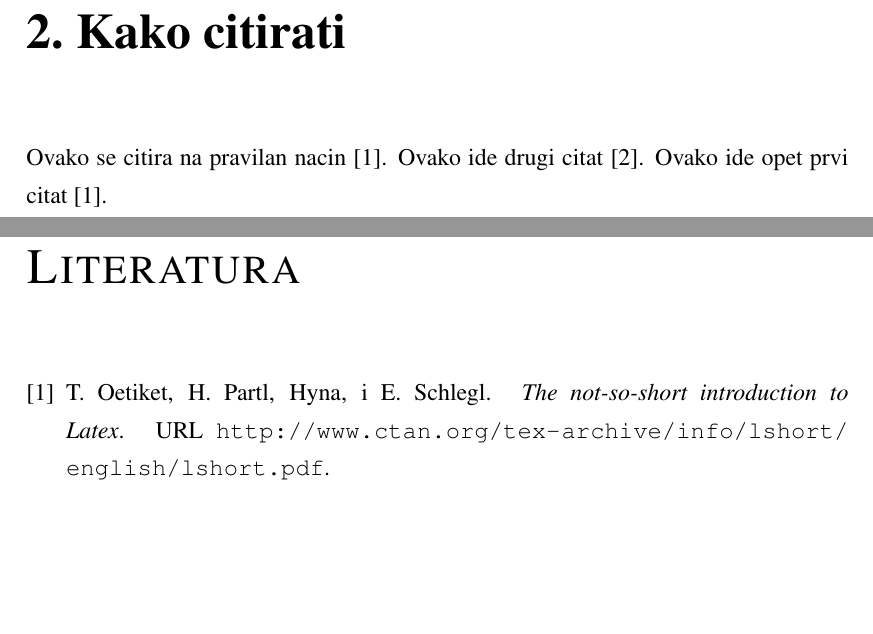
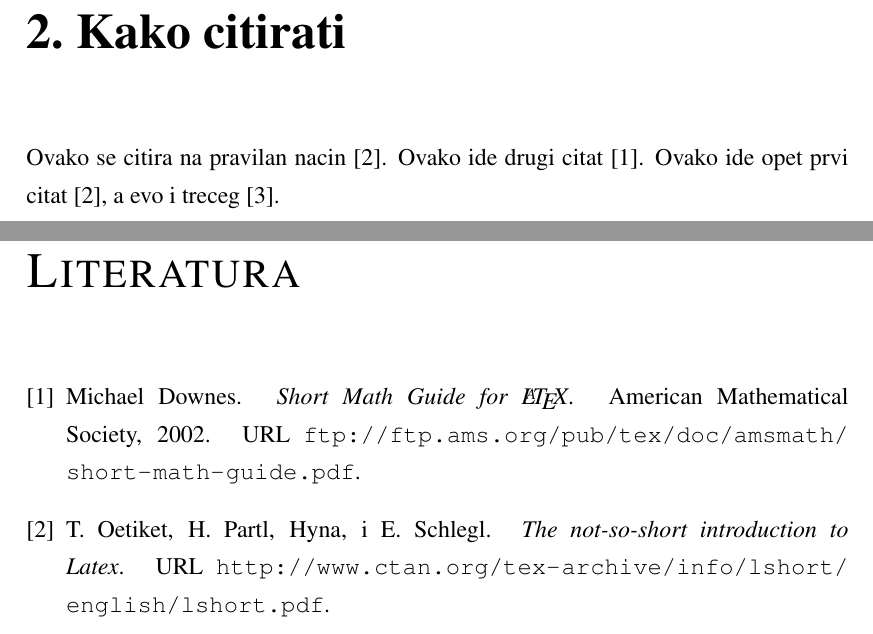
Before and after one commit to IvanVnucec/predlozak-za-diplomski-zavrsni-ili-seminarski-rad, a LaTeX thesis (diplomski_rad.tex): two parts of pages 6 and 8 of 9, joined at a grey line, cut so that both start at the same text, the shorter picture padded with empty space. Compiled offline with pdfLaTeX.

Commit message:
add third citation

```diff
--- a/diplomski_rad.tex
+++ b/diplomski_rad.tex
@@ -24,7 +24,7 @@
 Nanosateliti CubeSat formata postaju sve popularniji u komercijalnim i znanstvenim misijama. Broj lansiranih nanosatelita raste iz godine u godinu. Sustav za određivanje i upravljanje orijentacijom satelita jedan je od najvažnijih sustava odgovoran za stabilno i ispravno usmjeravanje satelita i njegovog korisnog tereta (antene, kamere, senzori i sl.). Zadatak ovog sustava je pomoću dostupnih senzora odrediti orijentaciju satelita te je automatski ispraviti s obzirom na željenu orijentaciju koristeći se dostupnim aktuatorima. Tema diplomskog rada je razvoj programske podrške za model satelita koja omogućuje pouzdano određivanje i upravljanje orijentacijom satelita i njegovom kutnom brzinom. U radu je potrebno opisati korištene senzore i aktuatore, način matematičkog zapisa orijentacije satelita te odabranu metodu upravljanja orijentacijom i kutnom brzinom satelita. Potrebno je implementirati programsku podršku za određivanje i upravljanje orijentacijom na ugradbenom računalnom sustavu te objasniti osnovne blokove programskog koda uz pripadne grafove i dijagrame toka. U radu je također potrebno razviti osnovni kinematički model satelita, opisati optimizaciju PID regulatora za kontrolu orijentacije te izložiti rezultate eksperimentalne verifikacije implementiranih algoritama.
 
 \chapter{Kako citirati}
-Ovako se citira na pravilan nacin \cite{oetiket2007lshort}. Ovako ide drugi citat \cite{ungar2002uvod}. Ovako ide opet prvi citat \cite{oetiket2007lshort}.
+Ovako se citira na pravilan nacin \cite{oetiket2007lshort}. Ovako ide drugi citat \cite{downes2002shortams}. Ovako ide opet prvi citat \cite{oetiket2007lshort}, a evo i treceg \cite{ungar2002uvod}.
 
 % TODO: dodaj zakljucak
 \chapter{Zaključak}
```
